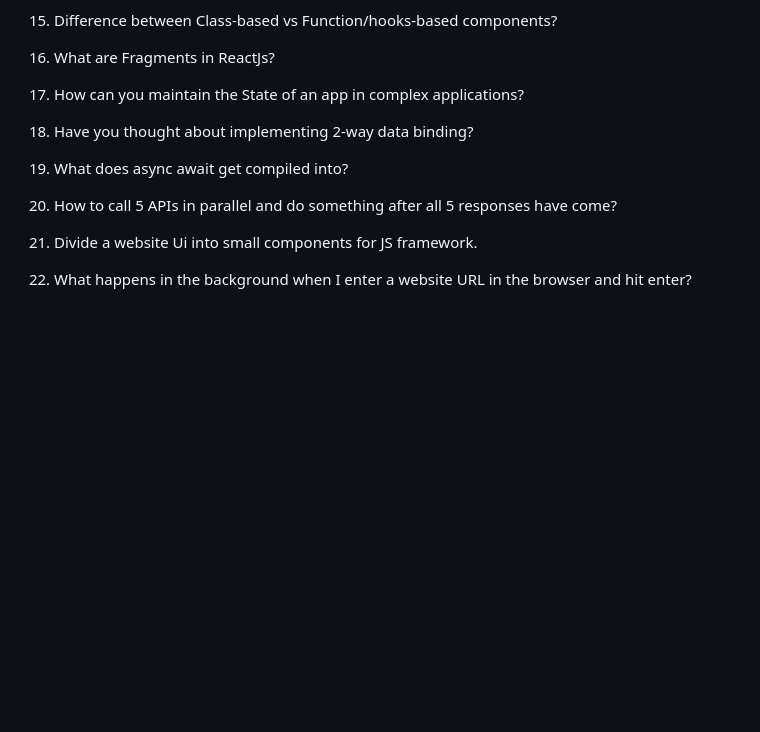
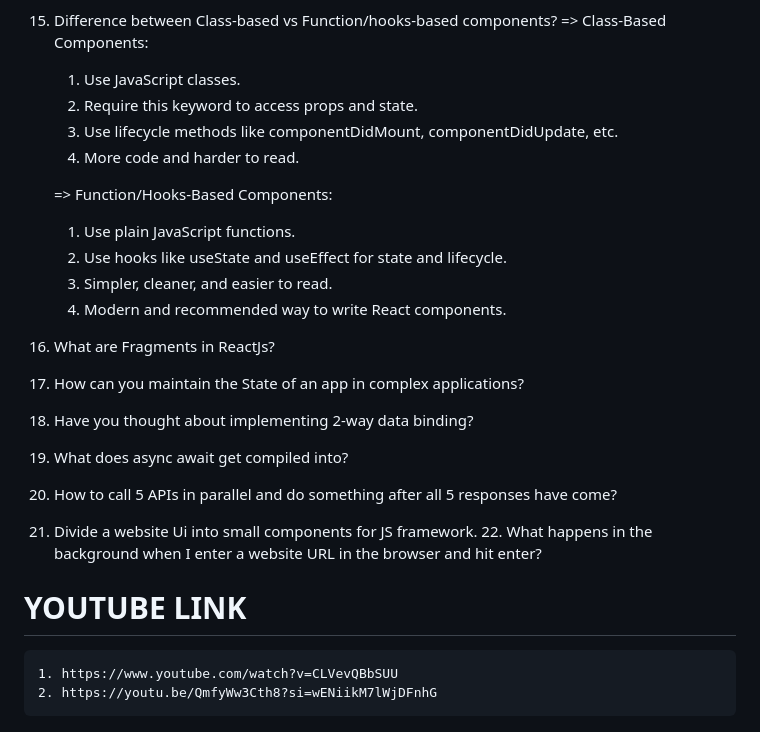
Before and after one commit to avipowar/interview-Q, a Markdown page: README.md, the part around one of its changes. GitHub-like rendering; blank space fills up the shorter version.

```diff
--- a/README.md
+++ b/README.md
@@ -137,8 +213,26 @@
 15. Difference between Class-based vs Function/hooks-based components?
+    => Class-Based Components:
+
+    1. Use JavaScript classes.
+    2. Require this keyword to access props and state.
+    3. Use lifecycle methods like componentDidMount, componentDidUpdate, etc.
+    4. More code and harder to read.
+
+    => Function/Hooks-Based Components:
+
+    1. Use plain JavaScript functions.
+    2. Use hooks like useState and useEffect for state and lifecycle.
+    3. Simpler, cleaner, and easier to read.
+    4. Modern and recommended way to write React components.
+
 16. What are Fragments in ReactJs?
 17. How can you maintain the State of an app in complex applications?
 18. Have you thought about implementing 2-way data binding?
 19. What does async await get compiled into?
 20. How to call 5 APIs in parallel and do something after all 5 responses have come?
-21. Divide a website Ui into small components for JS framework.
-22. What happens in the background when I enter a website URL in the browser and hit enter?
+21. Divide a website Ui into small components for JS framework. 22. What happens in the background when I enter a website URL in the browser and hit enter?
+
+# YOUTUBE LINK
+
+    1. https://www.youtube.com/watch?v=CLVevQBbSUU
+    2. https://youtu.be/QmfyWw3Cth8?si=wENiikM7lWjDFnhG
```
Also changed, not shown: other parts of README.md (+76 -0 lines).
